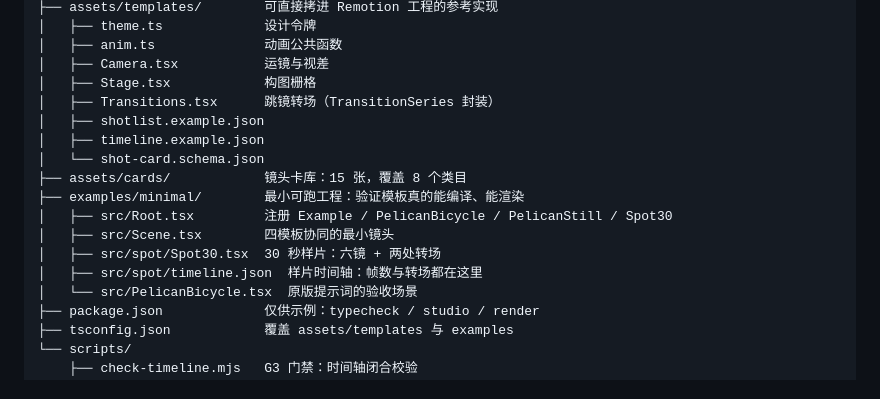
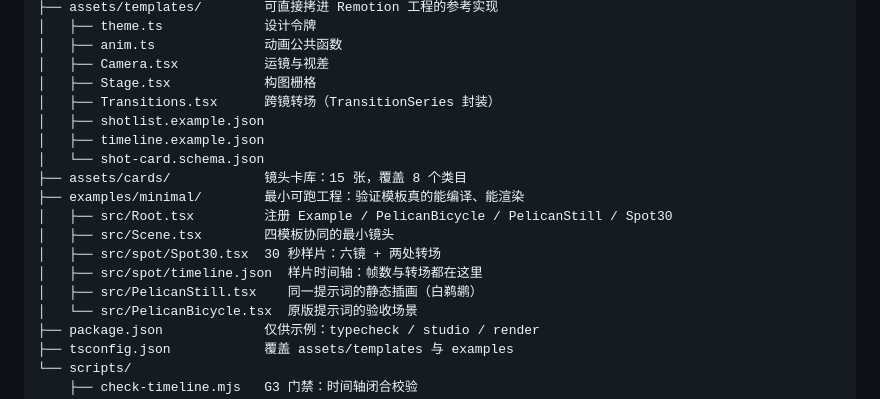
Before and after one commit to zrqworkmail-cloud/Skills, a Markdown page: video-generator/scnet-video-generator/README.md, the part around the change. GitHub-like rendering.

Commit message:
docs(video-generator): 转场章节措辞与包内结构树对齐

```diff
--- a/video-generator/scnet-video-generator/README.md
+++ b/video-generator/scnet-video-generator/README.md
@@ -31,7 +31,7 @@ scnet-video-generator/
 │   ├── anim.ts              动画公共函数
 │   ├── Camera.tsx           运镜与视差
 │   ├── Stage.tsx            构图栅格
-│   ├── Transitions.tsx      跳镜转场（TransitionSeries 封装）
+│   ├── Transitions.tsx      跨镜转场（TransitionSeries 封装）
 │   ├── shotlist.example.json
 │   ├── timeline.example.json
 │   └── shot-card.schema.json
@@ -41,6 +41,7 @@ scnet-video-generator/
 │   ├── src/Scene.tsx        四模板协同的最小镜头
 │   ├── src/spot/Spot30.tsx  30 秒样片：六镜 + 两处转场
 │   ├── src/spot/timeline.json  样片时间轴：帧数与转场都在这里
+│   ├── src/PelicanStill.tsx    同一提示词的静态插画（白鹈鹕）
 │   └── src/PelicanBicycle.tsx  原版提示词的验收场景
 ├── package.json             仅供示例：typecheck / studio / render
 ├── tsconfig.json            覆盖 assets/templates 与 examples
```
Also changed, not shown: 1 other file.
